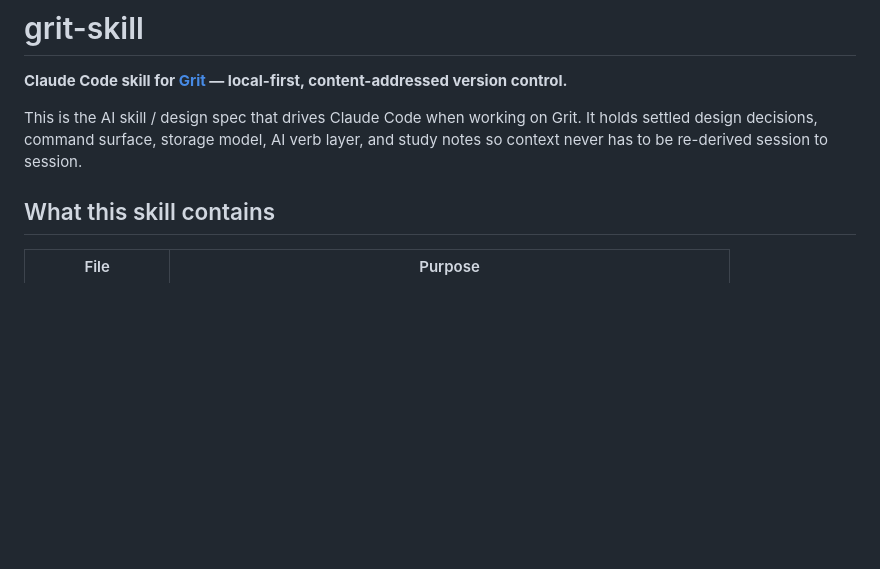
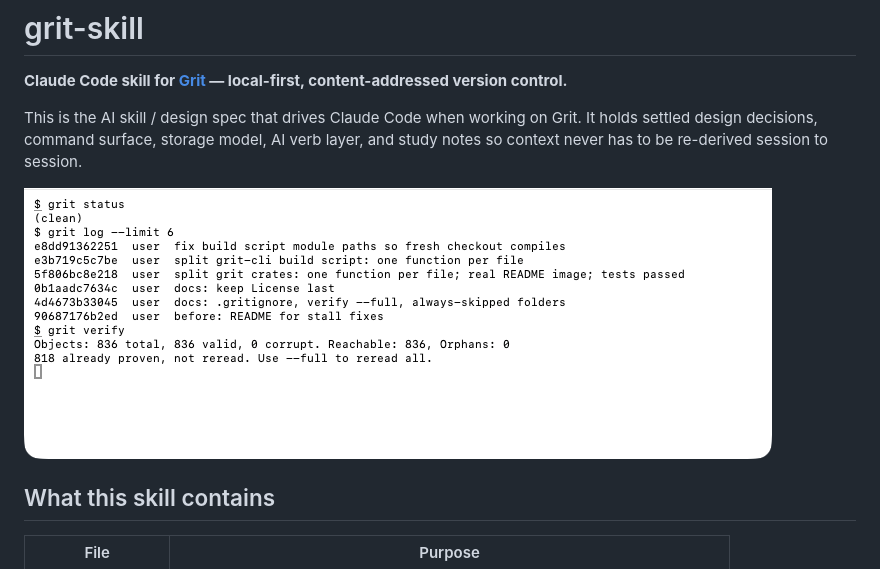
Before and after one commit to towelWet/grit-skill, a Markdown page: README.md, the part around the change. GitHub-like rendering; pictures changed too: docs/images/grit.png (added); blank space fills up the shorter version.

Commit message:
publish grit-skill from grit (7 files)

```diff
--- a/README.md
+++ b/README.md
@@ -5,6 +5,8 @@
 This is the AI skill / design spec that drives Claude Code when working on Grit.
 It holds settled design decisions, command surface, storage model, AI verb layer,
 and study notes so context never has to be re-derived session to session.
+
+![Grit status, history, and verify running on its own source](docs/images/grit.png)
 
 ## What this skill contains
 
```
Also changed, not shown: SKILL.md (+8 -0 lines).
